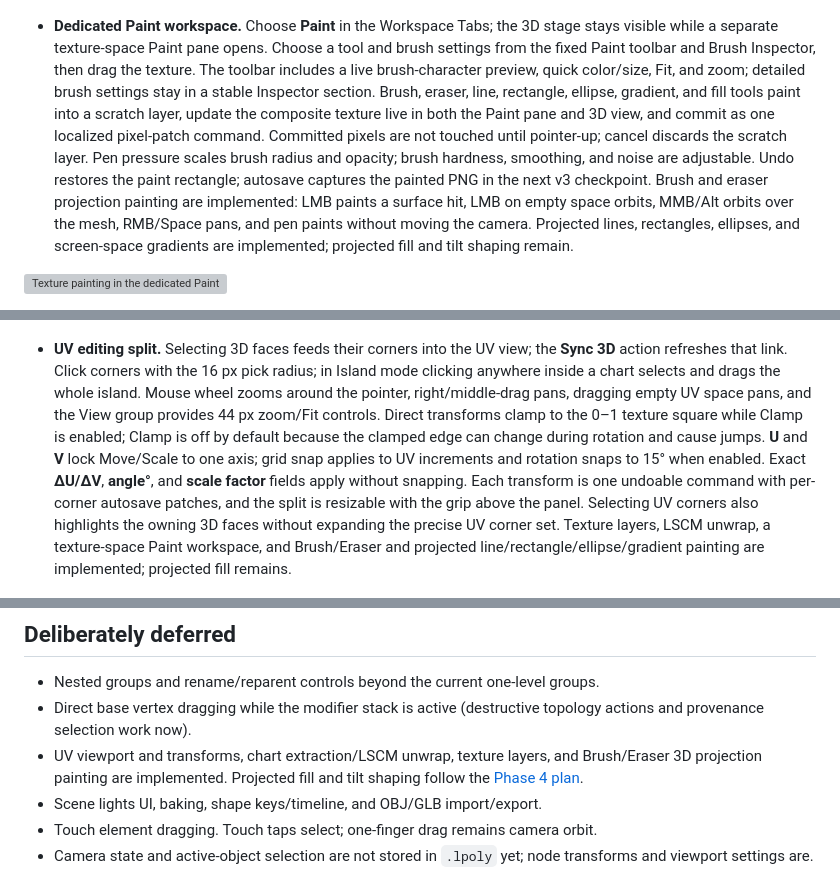
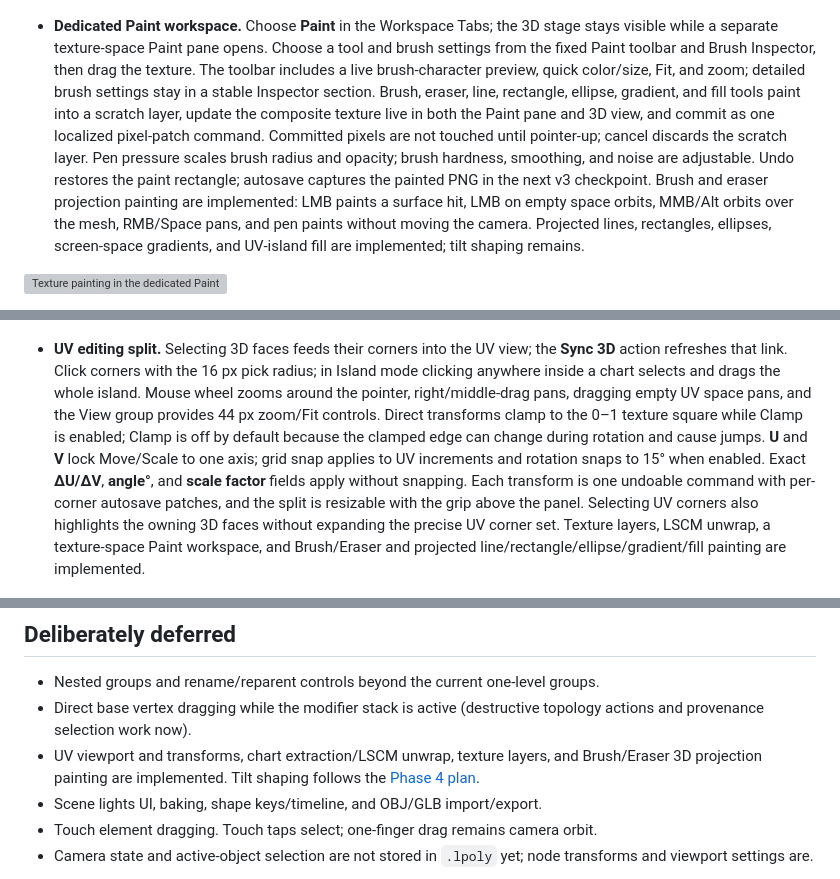
Before and after one commit to srsergiorodriguez/loupoli, a Markdown page: README.md, 3 parts joined by grey strips. GitHub-like rendering; grey boxes are pictures that could not be loaded.

```diff
--- a/README.md
+++ b/README.md
@@ -33,7 +33,7 @@ A low-poly, pen-first 3D modeling studio for iPad and desktop. Z-up, quad-centri
 
 ![UV seams shown as amber overlays](docs/media/uv-seams.png)
 
-- **Dedicated Paint workspace.** Choose **Paint** in the Workspace Tabs; the 3D stage stays visible while a separate texture-space Paint pane opens. Choose a tool and brush settings from the fixed Paint toolbar and Brush Inspector, then drag the texture. The toolbar includes a live brush-character preview, quick color/size, Fit, and zoom; detailed brush settings stay in a stable Inspector section. Brush, eraser, line, rectangle, ellipse, gradient, and fill tools paint into a scratch layer, update the composite texture live in both the Paint pane and 3D view, and commit as one localized pixel-patch command. Committed pixels are not touched until pointer-up; cancel discards the scratch layer. Pen pressure scales brush radius and opacity; brush hardness, smoothing, and noise are adjustable. Undo restores the paint rectangle; autosave captures the painted PNG in the next v3 checkpoint. Brush and eraser projection painting are implemented: LMB paints a surface hit, LMB on empty space orbits, MMB/Alt orbits over the mesh, RMB/Space pans, and pen paints without moving the camera. Projected lines, rectangles, ellipses, and screen-space gradients are implemented; projected fill and tilt shaping remain.
+- **Dedicated Paint workspace.** Choose **Paint** in the Workspace Tabs; the 3D stage stays visible while a separate texture-space Paint pane opens. Choose a tool and brush settings from the fixed Paint toolbar and Brush Inspector, then drag the texture. The toolbar includes a live brush-character preview, quick color/size, Fit, and zoom; detailed brush settings stay in a stable Inspector section. Brush, eraser, line, rectangle, ellipse, gradient, and fill tools paint into a scratch layer, update the composite texture live in both the Paint pane and 3D view, and commit as one localized pixel-patch command. Committed pixels are not touched until pointer-up; cancel discards the scratch layer. Pen pressure scales brush radius and opacity; brush hardness, smoothing, and noise are adjustable. Undo restores the paint rectangle; autosave captures the painted PNG in the next v3 checkpoint. Brush and eraser projection painting are implemented: LMB paints a surface hit, LMB on empty space orbits, MMB/Alt orbits over the mesh, RMB/Space pans, and pen paints without moving the camera. Projected lines, rectangles, ellipses, screen-space gradients, and UV-island fill are implemented; tilt shaping remains.
 
 ![Texture painting in the dedicated Paint workspace](docs/media/uv-paint.png)
 
@@ -54,7 +54,7 @@ A low-poly, pen-first 3D modeling studio for iPad and desktop. Z-up, quad-centri
 
 ![Side-by-side UV and 3D workspace](docs/media/uv-side-workspace.png)
 
-- **UV editing split.** Selecting 3D faces feeds their corners into the UV view; the **Sync 3D** action refreshes that link. Click corners with the 16 px pick radius; in Island mode clicking anywhere inside a chart selects and drags the whole island. Mouse wheel zooms around the pointer, right/middle-drag pans, dragging empty UV space pans, and the View group provides 44 px zoom/Fit controls. Direct transforms clamp to the 0–1 texture square while Clamp is enabled; Clamp is off by default because the clamped edge can change during rotation and cause jumps. **U** and **V** lock Move/Scale to one axis; grid snap applies to UV increments and rotation snaps to 15° when enabled. Exact **ΔU/ΔV**, **angle°**, and **scale factor** fields apply without snapping. Each transform is one undoable command with per-corner autosave patches, and the split is resizable with the grip above the panel. Selecting UV corners also highlights the owning 3D faces without expanding the precise UV corner set. Texture layers, LSCM unwrap, a texture-space Paint workspace, and Brush/Eraser and projected line/rectangle/ellipse/gradient painting are implemented; projected fill remains.
+- **UV editing split.** Selecting 3D faces feeds their corners into the UV view; the **Sync 3D** action refreshes that link. Click corners with the 16 px pick radius; in Island mode clicking anywhere inside a chart selects and drags the whole island. Mouse wheel zooms around the pointer, right/middle-drag pans, dragging empty UV space pans, and the View group provides 44 px zoom/Fit controls. Direct transforms clamp to the 0–1 texture square while Clamp is enabled; Clamp is off by default because the clamped edge can change during rotation and cause jumps. **U** and **V** lock Move/Scale to one axis; grid snap applies to UV increments and rotation snaps to 15° when enabled. Exact **ΔU/ΔV**, **angle°**, and **scale factor** fields apply without snapping. Each transform is one undoable command with per-corner autosave patches, and the split is resizable with the grip above the panel. Selecting UV corners also highlights the owning 3D faces without expanding the precise UV corner set. Texture layers, LSCM unwrap, a texture-space Paint workspace, and Brush/Eraser and projected line/rectangle/ellipse/gradient/fill painting are implemented.
 
 ![UV editing split with selected corners and seams](docs/media/uv-split.png)
 
@@ -269,7 +269,7 @@ Not yet verified:
 
 - Nested groups and rename/reparent controls beyond the current one-level groups.
 - Direct base vertex dragging while the modifier stack is active (destructive topology actions and provenance selection work now).
-- UV viewport and transforms, chart extraction/LSCM unwrap, texture layers, and Brush/Eraser 3D projection painting are implemented. Projected fill and tilt shaping follow the [Phase 4 plan](docs/PHASE4_TEXTURING.md).
+- UV viewport and transforms, chart extraction/LSCM unwrap, texture layers, and Brush/Eraser 3D projection painting are implemented. Tilt shaping follows the [Phase 4 plan](docs/PHASE4_TEXTURING.md).
 - Scene lights UI, baking, shape keys/timeline, and OBJ/GLB import/export.
 - Touch element dragging. Touch taps select; one-finger drag remains camera orbit.
 - Camera state and active-object selection are not stored in `.lpoly` yet; node transforms and viewport settings are.
```
Also changed, not shown: AGENTS.md (+3 -3 lines), docs/media/projection-fill.png (added), 3 other files.
